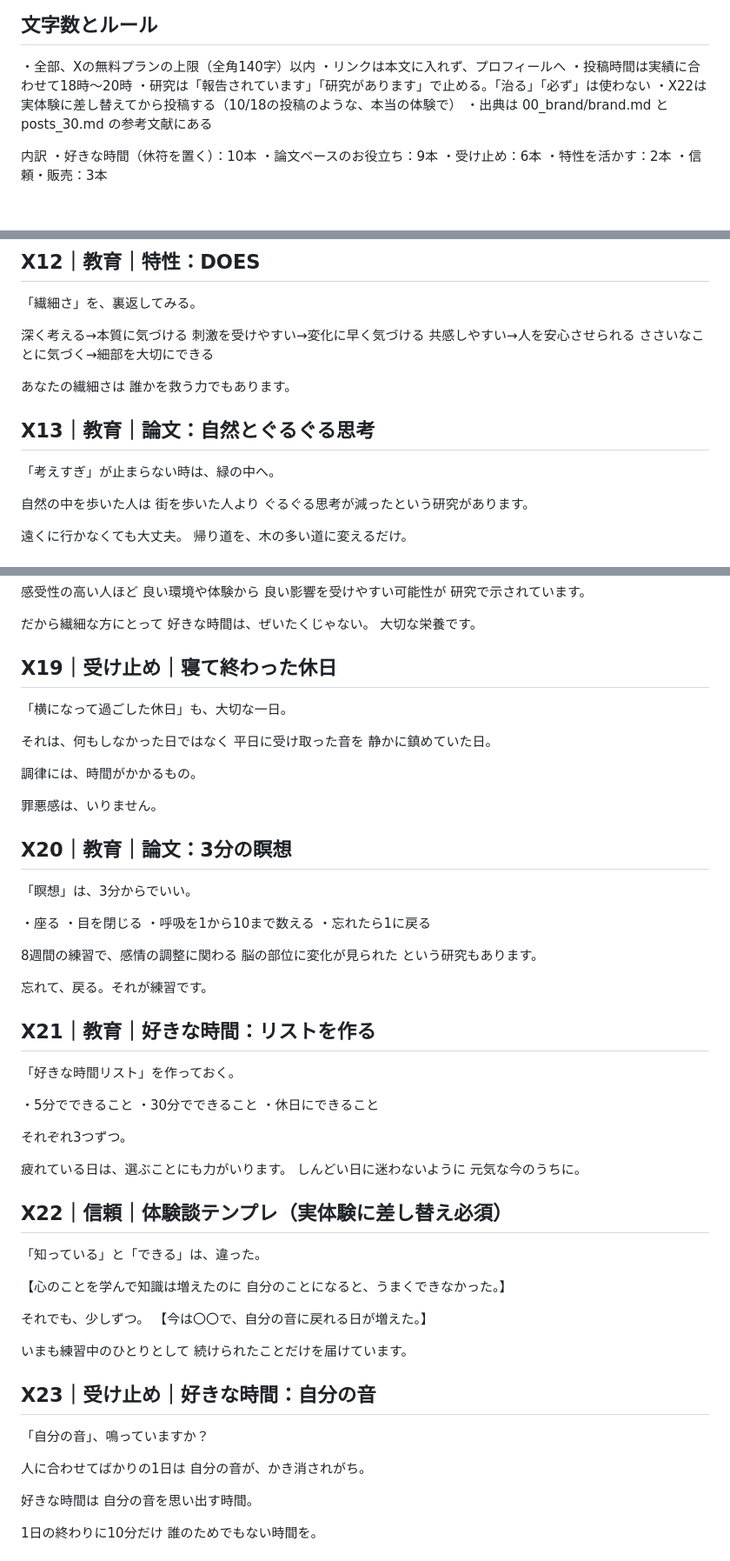
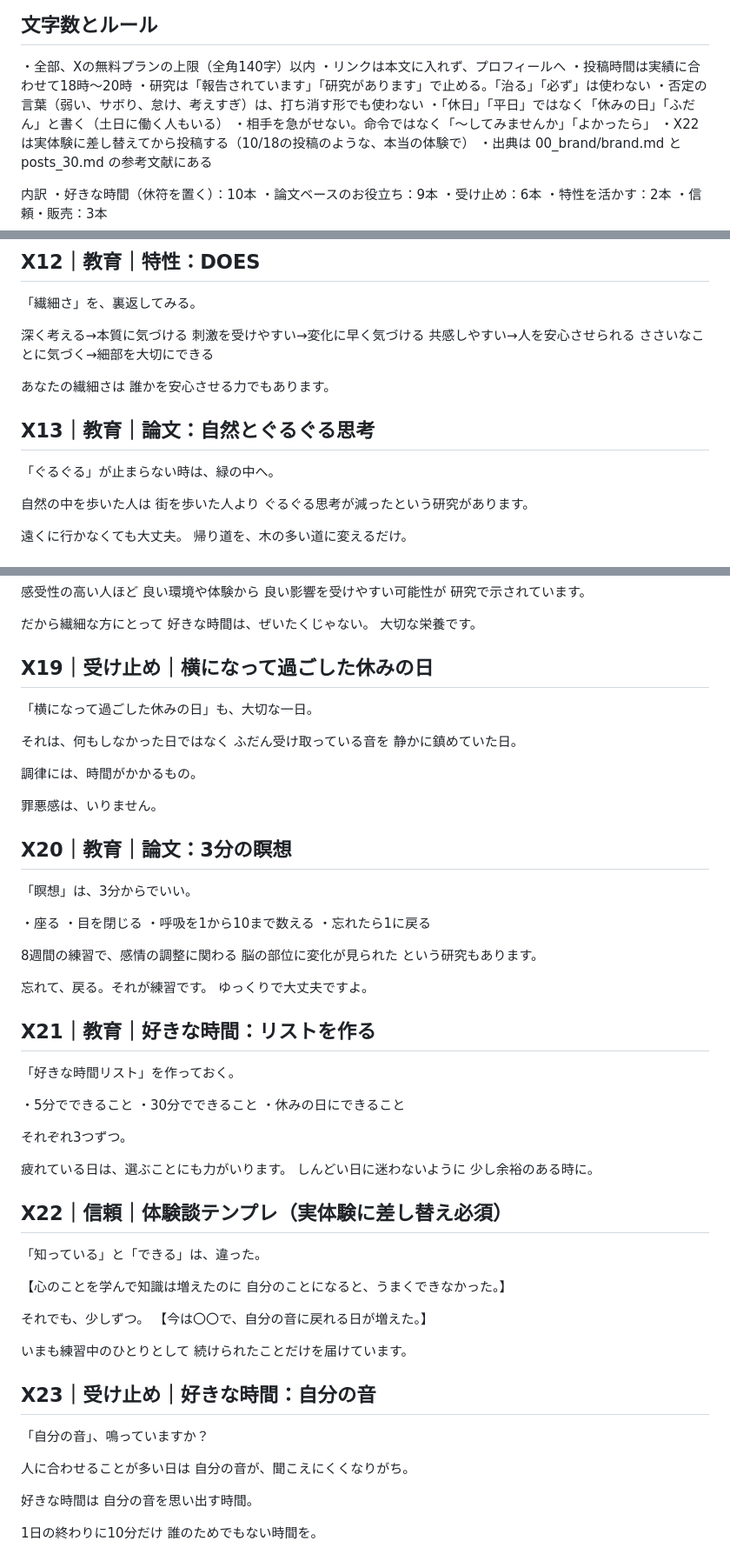
Before and after one commit to exaitetcg8-ai/threads-, a Markdown page: 01_threads_posts/x_posts_30.md, 3 parts joined by grey strips. Shown at 87% size. Drawn GitHub-style; blank space fills up the shorter version.

```diff
--- a/01_threads_posts/x_posts_30.md
+++ b/01_threads_posts/x_posts_30.md
@@ -27,6 +27,9 @@
 ・リンクは本文に入れず、プロフィールへ
 ・投稿時間は実績に合わせて18時〜20時
 ・研究は「報告されています」「研究があります」で止める。「治る」「必ず」は使わない
+・否定の言葉（弱い、サボり、怠け、考えすぎ）は、打ち消す形でも使わない
+・「休日」「平日」ではなく「休みの日」「ふだん」と書く（土日に働く人もいる）
+・相手を急がせない。命令ではなく「〜してみませんか」「よかったら」
 ・X22は実体験に差し替えてから投稿する（10/18の投稿のような、本当の体験で）
 ・出典は 00_brand/brand.md と posts_30.md の参考文献にある
 
@@ -232,12 +233,12 @@ HSP当事者のわたしが、論文をもとに
 ささいなことに気づく→細部を大切にできる
 
 あなたの繊細さは
-誰かを救う力でもあります。
+誰かを安心させる力でもあります。
 
 
 ## X13｜教育｜論文：自然とぐるぐる思考
 
-「考えすぎ」が止まらない時は、緑の中へ。
+「ぐるぐる」が止まらない時は、緑の中へ。
 
 自然の中を歩いた人は
 街を歩いた人より
@@ -318,12 +319,12 @@ HSP当事者のわたしが、論文をもとに
 大切な栄養です。
 
 
-## X19｜受け止め｜寝て終わった休日
+## X19｜受け止め｜横になって過ごした休みの日
 
-「横になって過ごした休日」も、大切な一日。
+「横になって過ごした休みの日」も、大切な一日。
 
 それは、何もしなかった日ではなく
-平日に受け取った音を
+ふだん受け取っている音を
 静かに鎮めていた日。
 
 調律には、時間がかかるもの。
@@ -345,6 +346,7 @@ HSP当事者のわたしが、論文をもとに
 という研究もあります。
 
 忘れて、戻る。それが練習です。
+ゆっくりで大丈夫ですよ。
 
 
 ## X21｜教育｜好きな時間：リストを作る
@@ -353,13 +355,13 @@ HSP当事者のわたしが、論文をもとに
 
 ・5分でできること
 ・30分でできること
-・休日にできること
+・休みの日にできること
 
 それぞれ3つずつ。
 
 疲れている日は、選ぶことにも力がいります。
 しんどい日に迷わないように
-元気な今のうちに。
+少し余裕のある時に。
 
 
 ## X22｜信頼｜体験談テンプレ（実体験に差し替え必須）
@@ -380,8 +382,8 @@ HSP当事者のわたしが、論文をもとに
 
 「自分の音」、鳴っていますか？
 
-人に合わせてばかりの1日は
-自分の音が、かき消されがち。
+人に合わせることが多い日は
+自分の音が、聞こえにくくなりがち。
 
 好きな時間は
 自分の音を思い出す時間。
```
Also changed, not shown: other parts of 01_threads_posts/x_posts_30.md (+19 -18 lines).
